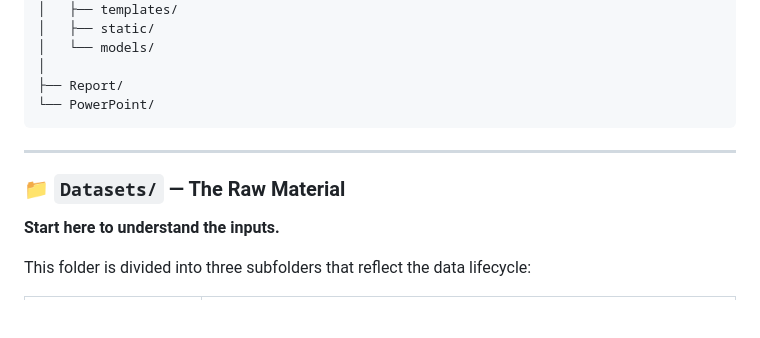
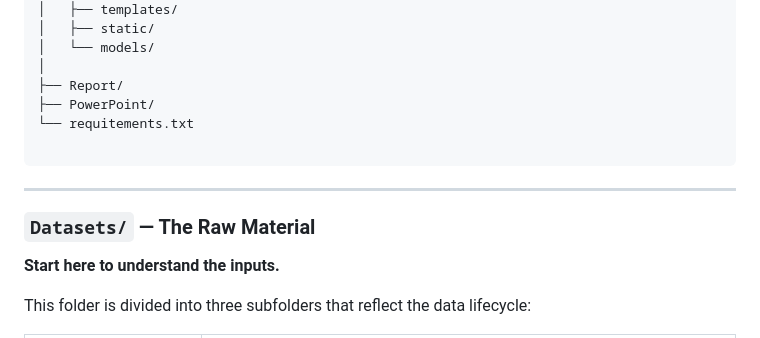
Before and after one commit to QazGeo/Crop_Prediction_System_With_Time_Series, a Markdown page: README.md, the part around one of its changes. Drawn GitHub-style; blank space fills up the shorter version.

Commit message:
Minor changes to readme

````diff
--- a/README.md
+++ b/README.md
@@ -79,12 +79,14 @@ Crop_Prediction_System_With_Time_Series/
 │   └── models/
 │
 ├── Report/
-└── PowerPoint/
+├── PowerPoint/
+└── requitements.txt
+
 ```
 
 ---
 
-### 📁 `Datasets/` — The Raw Material
+### `Datasets/` — The Raw Material
 
 **Start here to understand the inputs.**
 
````
Also changed, not shown: other parts of README.md (+5 -5 lines).
